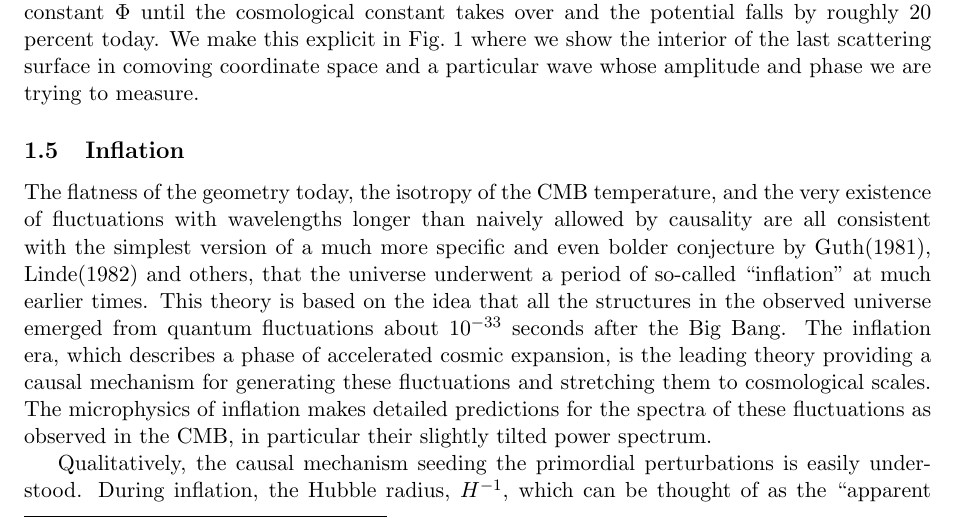
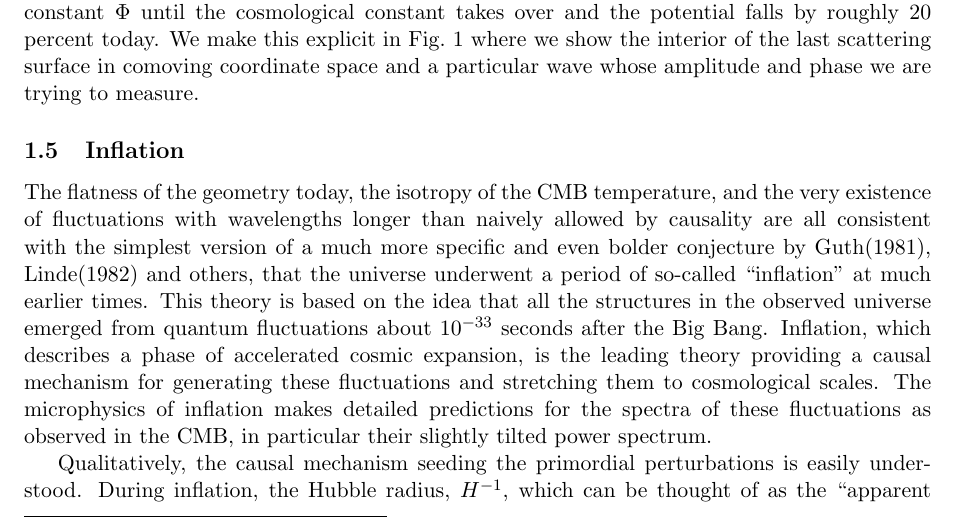
Before and after one commit to LaurencePeanuts/Music, a LaTeX document (doc/proposals/2015NSF/prodes.tex): part of page 2 of 15, cut so that both start at the same text. Compiled offline with pdfLaTeX.

Commit message:
sections 1.5 updated

```diff
--- a/doc/proposals/2015NSF/prodes.tex
+++ b/doc/proposals/2015NSF/prodes.tex
@@ -57,7 +57,7 @@ The potential associated with a mode was essentially frozen until it ``entered t
 
 \subsection{Inflation}
 
-The flatness of the geometry today, the isotropy of the CMB temperature, and the very existence of fluctuations with wavelengths longer than naively allowed by causality are all consistent with the simplest version of a much more specific and even bolder conjecture by Guth(1981), Linde(1982) and others, that the universe underwent a period of so-called ``inflation'' at much earlier times. This theory is based on the idea that all the structures in the observed universe emerged from quantum fluctuations about $10^{-33}$ seconds after the Big Bang. The inflation era, which describes a phase of accelerated cosmic expansion, is the leading theory providing a causal mechanism for generating these fluctuations and stretching them to cosmological scales. The microphysics of inflation makes detailed predictions for the spectra of these fluctuations as observed in the CMB, in particular their slightly tilted power spectrum.
+The flatness of the geometry today, the isotropy of the CMB temperature, and the very existence of fluctuations with wavelengths longer than naively allowed by causality are all consistent with the simplest version of a much more specific and even bolder conjecture by Guth(1981), Linde(1982) and others, that the universe underwent a period of so-called ``inflation'' at much earlier times. This theory is based on the idea that all the structures in the observed universe emerged from quantum fluctuations about $10^{-33}$ seconds after the Big Bang. Inflation, which describes a phase of accelerated cosmic expansion, is the leading theory providing a causal mechanism for generating these fluctuations and stretching them to cosmological scales. The microphysics of inflation makes detailed predictions for the spectra of these fluctuations as observed in the CMB, in particular their slightly tilted power spectrum.
 
 Qualitatively, the causal mechanism seeding the primordial perturbations is easily understood. During inflation, the Hubble radius, $H^{-1}$, which can be thought of as the ``apparent horizon", remains (quasi) constant. Meanwhile, quantum fluctuations in the matter field(s) and metric are constantly generated with wavelength $H ^{-1}$ at most. Once produced, a fluctuation with comoving wavelength $\lambda$ is stretched with the expansion of space past the Hubble radius, at which point its dynamical timescale, $a/k$, becomes larger than the Hubble time, it ``exits the horizon'', and its amplitude freezes.  Throughout inflation, such fluctuations are continuously created on the physical scale $H^{-1}$. Therefore, by the end of inflation, perturbations will finally have been produced on a whole spectrum of physical scales.
 
```
